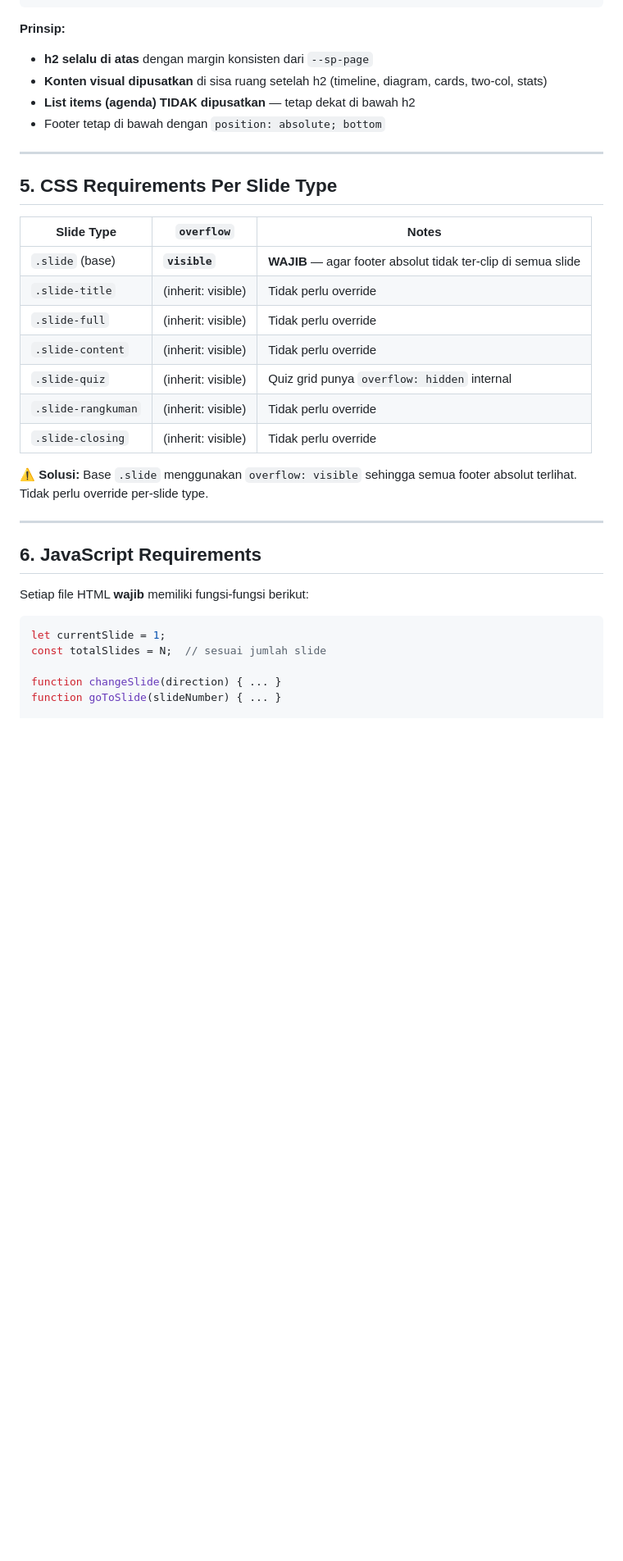
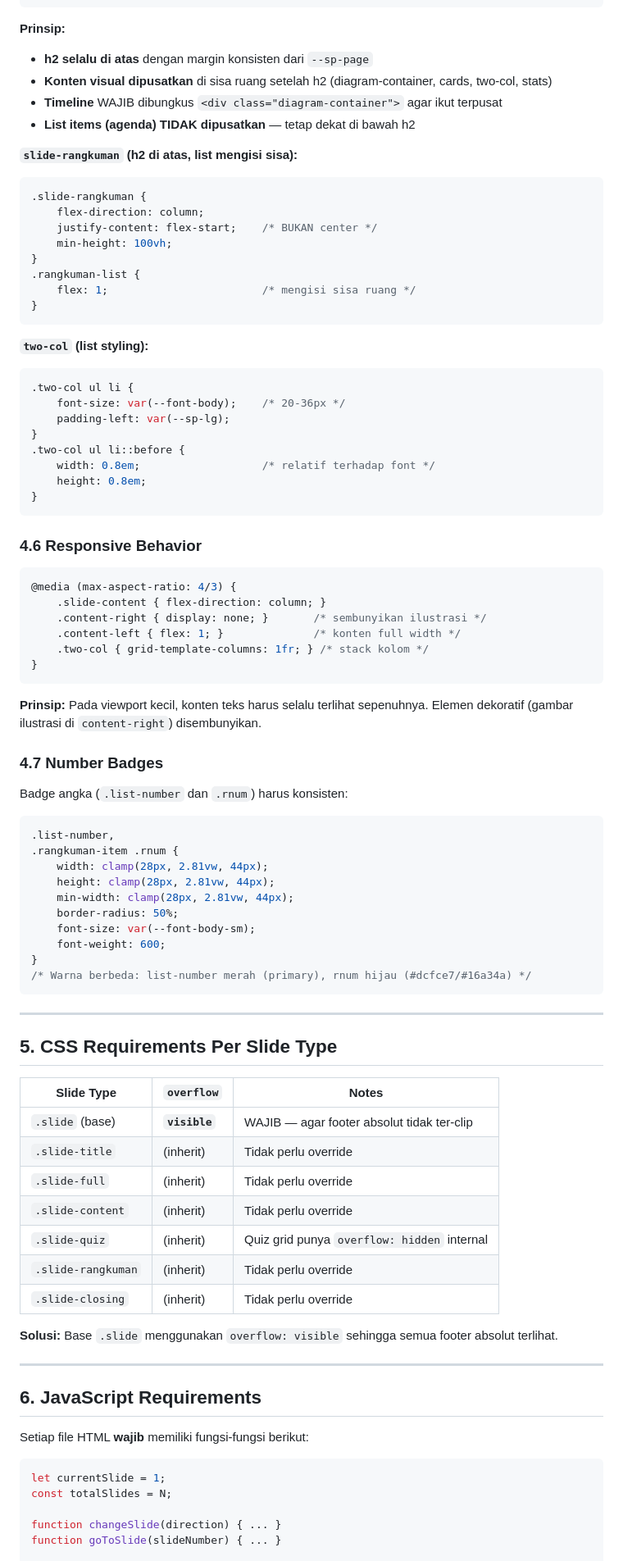
Before and after one commit to informatika-itera/dtd, a Markdown page: SLIDE-VERIFICATION-GUIDE.md, the part around one of its changes. Shown at 82% size. GitHub-like rendering; blank space fills up the shorter version.

````diff
--- a/SLIDE-VERIFICATION-GUIDE.md
+++ b/SLIDE-VERIFICATION-GUIDE.md
@@ -360,9 +407,61 @@ Setiap file HTML harus memiliki slide-slide berikut dalam urutan ini:
 
 **Prinsip:**
 - **h2 selalu di atas** dengan margin konsisten dari `--sp-page`
-- **Konten visual dipusatkan** di sisa ruang setelah h2 (timeline, diagram, cards, two-col, stats)
+- **Konten visual dipusatkan** di sisa ruang setelah h2 (diagram-container, cards, two-col, stats)
+- **Timeline** WAJIB dibungkus `<div class="diagram-container">` agar ikut terpusat
 - **List items (agenda) TIDAK dipusatkan** — tetap dekat di bawah h2
-- Footer tetap di bawah dengan `position: absolute; bottom`
+
+**`slide-rangkuman` (h2 di atas, list mengisi sisa):**
+```css
+.slide-rangkuman {
+    flex-direction: column;
+    justify-content: flex-start;    /* BUKAN center */
+    min-height: 100vh;
+}
+.rangkuman-list {
+    flex: 1;                        /* mengisi sisa ruang */
+}
+```
+
+**`two-col` (list styling):**
+```css
+.two-col ul li {
+    font-size: var(--font-body);    /* 20-36px */
+    padding-left: var(--sp-lg);
+}
+.two-col ul li::before {
+    width: 0.8em;                   /* relatif terhadap font */
+    height: 0.8em;
+}
+```
+
+### 4.6 Responsive Behavior
+```css
+@media (max-aspect-ratio: 4/3) {
+    .slide-content { flex-direction: column; }
+    .content-right { display: none; }       /* sembunyikan ilustrasi */
+    .content-left { flex: 1; }              /* konten full width */
+    .two-col { grid-template-columns: 1fr; } /* stack kolom */
+}
+```
+
+**Prinsip:** Pada viewport kecil, konten teks harus selalu terlihat sepenuhnya. Elemen dekoratif (gambar ilustrasi di `content-right`) disembunyikan.
+
+### 4.7 Number Badges
+
+Badge angka (`.list-number` dan `.rnum`) harus konsisten:
+```css
+.list-number,
+.rangkuman-item .rnum {
+    width: clamp(28px, 2.81vw, 44px);
+    height: clamp(28px, 2.81vw, 44px);
+    min-width: clamp(28px, 2.81vw, 44px);
+    border-radius: 50%;
+    font-size: var(--font-body-sm);
+    font-weight: 600;
+}
+/* Warna berbeda: list-number merah (primary), rnum hijau (#dcfce7/#16a34a) */
+```
 
 ---
 
@@ -370,15 +469,15 @@ Setiap file HTML harus memiliki slide-slide berikut dalam urutan ini:
 
 | Slide Type | `overflow` | Notes |
 |---|---|---|
-| `.slide` (base) | **`visible`** | **WAJIB** — agar footer absolut tidak ter-clip di semua slide |
-| `.slide-title` | (inherit: visible) | Tidak perlu override |
-| `.slide-full` | (inherit: visible) | Tidak perlu override |
-| `.slide-content` | (inherit: visible) | Tidak perlu override |
-| `.slide-quiz` | (inherit: visible) | Quiz grid punya `overflow: hidden` internal |
-| `.slide-rangkuman` | (inherit: visible) | Tidak perlu override |
-| `.slide-closing` | (inherit: visible) | Tidak perlu override |
+| `.slide` (base) | **`visible`** | WAJIB — agar footer absolut tidak ter-clip |
+| `.slide-title` | (inherit) | Tidak perlu override |
+| `.slide-full` | (inherit) | Tidak perlu override |
+| `.slide-content` | (inherit) | Tidak perlu override |
+| `.slide-quiz` | (inherit) | Quiz grid punya `overflow: hidden` internal |
+| `.slide-rangkuman` | (inherit) | Tidak perlu override |
+| `.slide-closing` | (inherit) | Tidak perlu override |
 
-**⚠️ Solusi:** Base `.slide` menggunakan `overflow: visible` sehingga semua footer absolut terlihat. Tidak perlu override per-slide type.
+**Solusi:** Base `.slide` menggunakan `overflow: visible` sehingga semua footer absolut terlihat.
 
 ---
 
@@ -388,7 +487,7 @@ Setiap file HTML **wajib** memiliki fungsi-fungsi berikut:
 
 ```javascript
 let currentSlide = 1;
-const totalSlides = N;  // sesuai jumlah slide
+const totalSlides = N;
 
 function changeSlide(direction) { ... }
 function goToSlide(slideNumber) { ... }
````
Also changed, not shown: other parts of SLIDE-VERIFICATION-GUIDE.md (+133 -109 lines).
